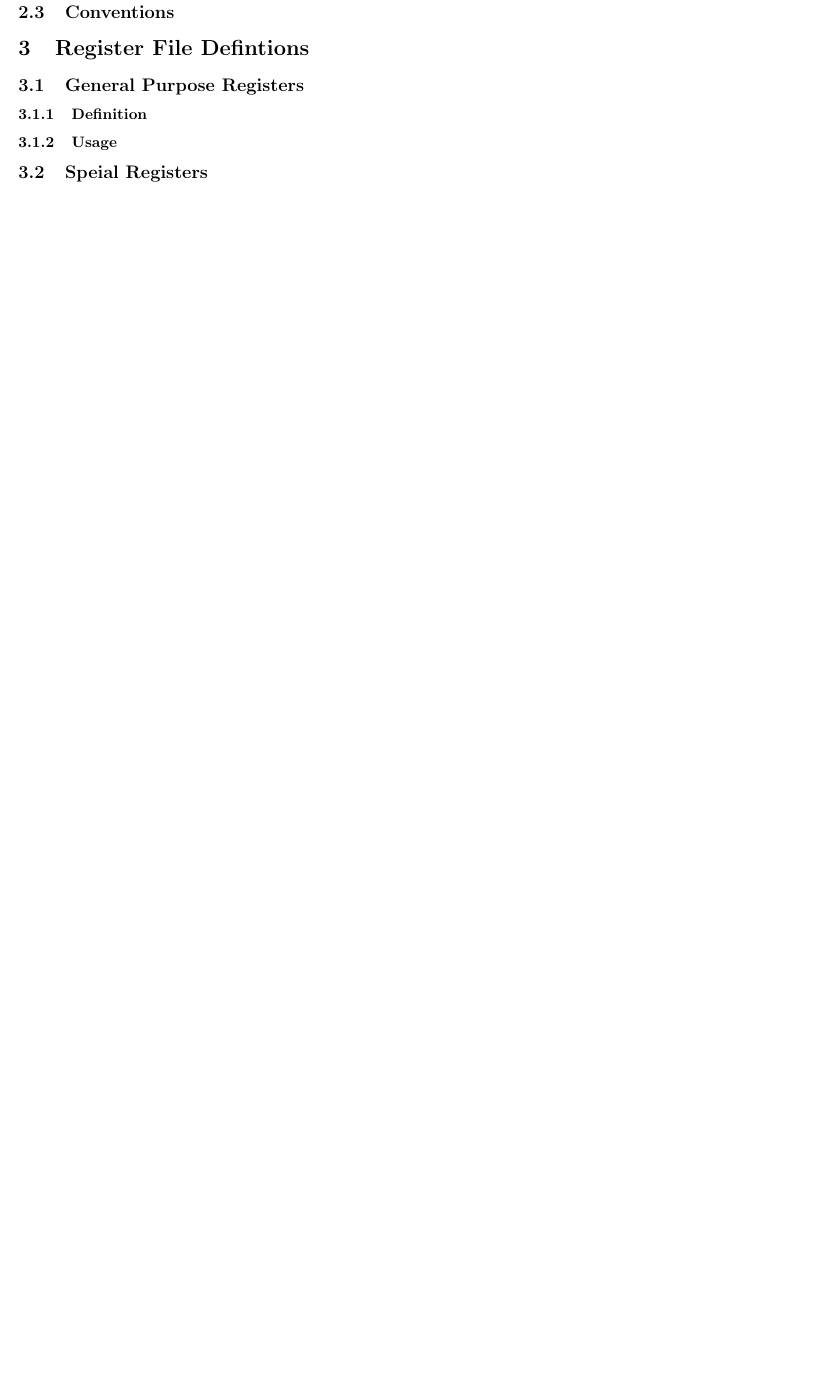
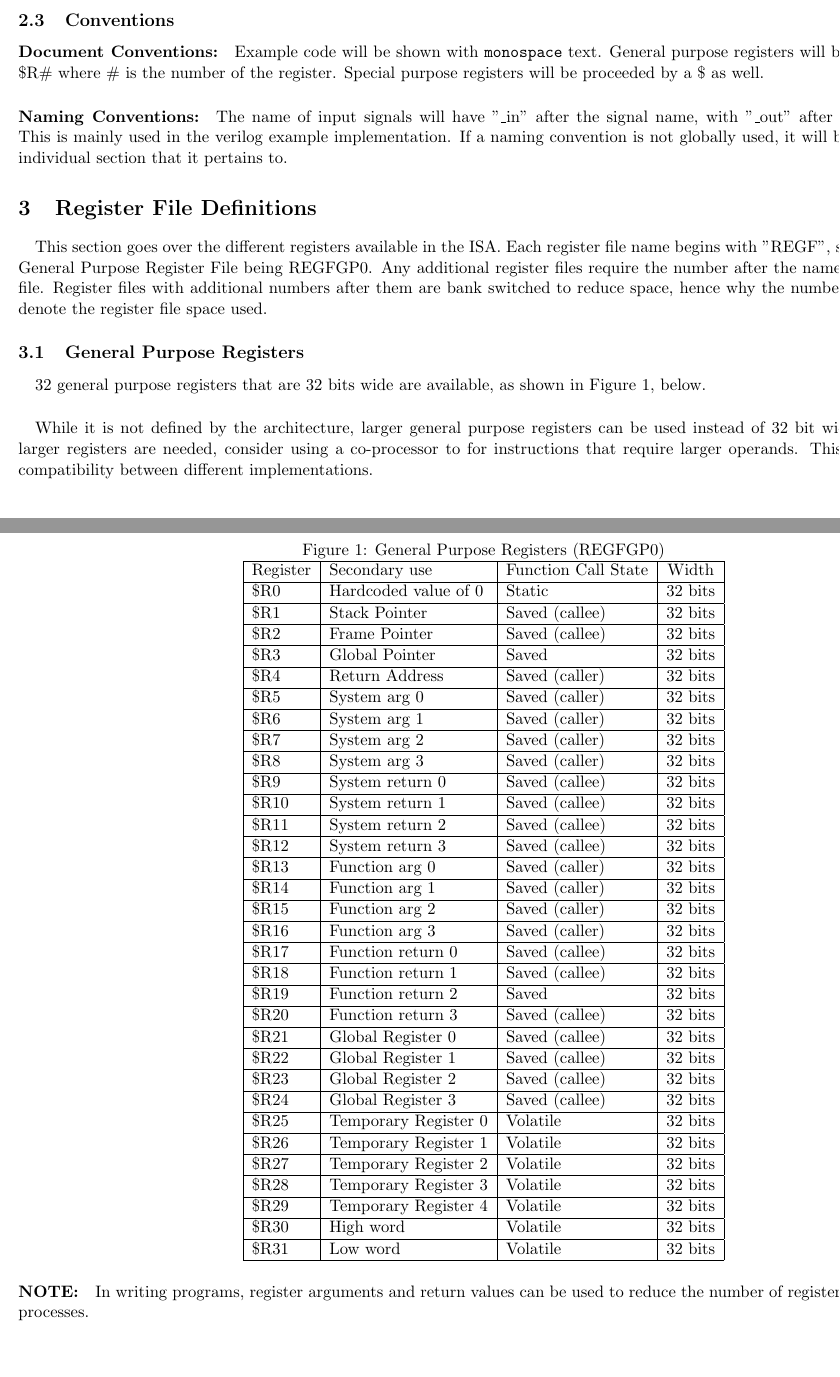
Before and after one commit to bit0fun/Fusion-Core, a LaTeX document (doc/fusion-isa-arch.tex): part of page 6 of 7 before the commit and two parts of pages 4 and 5 of 7 after it, the two joined at a grey line, cut so that both start at the same text, the shorter picture padded with empty space. Compiled offline with pdfLaTeX.

Commit message:
Updating docs, writing register file info

```diff
--- a/doc/fusion-isa-arch.tex
+++ b/doc/fusion-isa-arch.tex
@@ -1,6 +1,6 @@
-\documentclass[letterpaper]{article}
+\documentclass[letterpaper, 11pt]{article}
 \usepackage{graphicx}
-\usepackage[left=1.00in, right=1.00in, top=1.00in, bottom=1.00in]{geometry}
+\usepackage[left=1.00in, right=-1.00in, top=1.00in, bottom=1.00in]{geometry}
 \usepackage{hyperref}
 \hypersetup{colorlinks=false,linktoc=all}
 
@@ -32,13 +33,63 @@ older implementations could easily be modified to include 64 bit operations.
 
 \subsection{Goals}
 \subsection{Conventions}
+\paragraph{Document Conventions:}Example code will be shown with \texttt{monospace} text. General purpose registers will be denoted with
+\$R\# where \# is the number of the register. Special purpose registers will be proceeded by a \$ as well.
+\paragraph{Naming Conventions:}The name of input signals will have "\_in" after the signal name, with "\_out" after output signals.
+This is mainly used in the verilog example implementation. If a naming convention is not globally used, it will be stated in the individual section that it pertains to.
 
 
+\section{Register File Definitions}
+\paragraph{}This section goes over the different registers available in the ISA. Each register file name begins with
+"REGF", such as the first General Purpose Register File being REGFGP0. Any additional register files require the number after the
+name of the register file. Register files with additional numbers after them are bank switched to reduce space, hence why the number is
+required to denote the register file space used.
+\subsection{General Purpose Registers}
+\paragraph{}32 general purpose registers that are 32 bits wide are available, as shown in Figure 1, below.
+\begin{figure}[!h]
+	\begin{center}
+				\caption{General Purpose Registers (REGFGP0)}
+		\begin{tabular}{|l|l|l|c|}
+			\hline
+			Register & Secondary use & Function Call State & Width \\ \hline
+			\$R0  & Hardcoded value of 0 & Static & 32 bits\\ 	\hline
+			\$R1  & Stack Pointer & Saved (callee) & 32 bits\\ 	\hline
+			\$R2  & Frame Pointer & Saved (callee) &32 bits\\ 	\hline
+			\$R3  & Global Pointer & Saved &32 bits\\ 	\hline
+			\$R4  & Return Address & Saved (caller) &32 bits\\ 	\hline
+			\$R5  & System arg 0 & Saved (caller) &32 bits\\ 	\hline
+			\$R6  & System arg 1 & Saved (caller) &32 bits\\ 	\hline
+			\$R7  & System arg 2 & Saved (caller) &32 bits\\ 	\hline
+			\$R8  & System arg 3 & Saved (caller) &32 bits\\ 	\hline
+			\$R9  & System return 0 & Saved (callee) &32 bits\\ 	\hline
+			\$R10 & System return 1 & Saved (callee) &32 bits\\ \hline
+			\$R11 & System return 2 & Saved (callee) &32 bits \\ \hline
+			\$R12 & System return 3 & Saved (callee) &32 bits \\ \hline
+			\$R13 & Function arg 0 & Saved (caller) &32 bits \\ \hline
+			\$R14 & Function arg 1 & Saved (caller) &32 bits \\ \hline
+			\$R15 & Function arg 2 & Saved (caller) &32 bits \\ \hline
+			\$R16 & Function arg 3 & Saved (caller) &32 bits \\ \hline
+			\$R17 & Function return 0 & Saved (callee) &32 bits \\ \hline
+			\$R18 & Function return 1 & Saved (callee) &32 bits \\ \hline
+			\$R19 & Function return 2 & Saved &32 bits \\ \hline
+			\$R20 & Function return 3 & Saved (callee) &32 bits \\ \hline
+			\$R21 & Global Register 0 & Saved (callee) &32 bits \\ \hline
+			\$R22 & Global Register 1 & Saved (callee) &32 bits \\ \hline
+			\$R23 & Global Register 2 & Saved (callee) &32 bits \\ \hline
+			\$R24 & Global Register 3 & Saved (callee) &32 bits \\ \hline
+			\$R25 & Temporary Register 0 & Volatile &32 bits \\ \hline
+			\$R26 & Temporary Register 1 & Volatile  &32 bits \\ \hline
+			\$R27 & Temporary Register 2 & Volatile &32 bits \\ \hline
+			\$R28 & Temporary Register 3 & Volatile &32 bits \\ \hline
+			\$R29 & Temporary Register 4 & Volatile &32 bits \\ \hline
+			\$R30 & High word & Volatile  &32 bits \\ \hline
+			\$R31 & Low word & Volatile &32 bits \\ \hline
+		\end{tabular}
 
-\section{Register File Defintions}
-\subsection{General Purpose Registers}
-\subsubsection{Definition}
-\subsubsection{Usage}
-\subsection{Speial Registers}
+	\end{center}
+\paragraph{NOTE:} In writing programs, register arguments and return values can be used to reduce the number of registers used between processes.
+\end{figure}
+\paragraph{}While it is not defined by the architecture, larger general purpose registers can be used instead of 32 bit wide registers. If larger registers are needed, consider using a co-processor to for instructions that require larger operands. This provides code compatibility between different implementations.
+\subsection{Special Registers}
 \subsubsection{Control Registers}
 \subsubsection{Supervisor Registers}
```
Also changed, not shown: doc/fusion-isa-arch.pdf, doc/fusion-isa-arch.tex (36 more changed lines).
